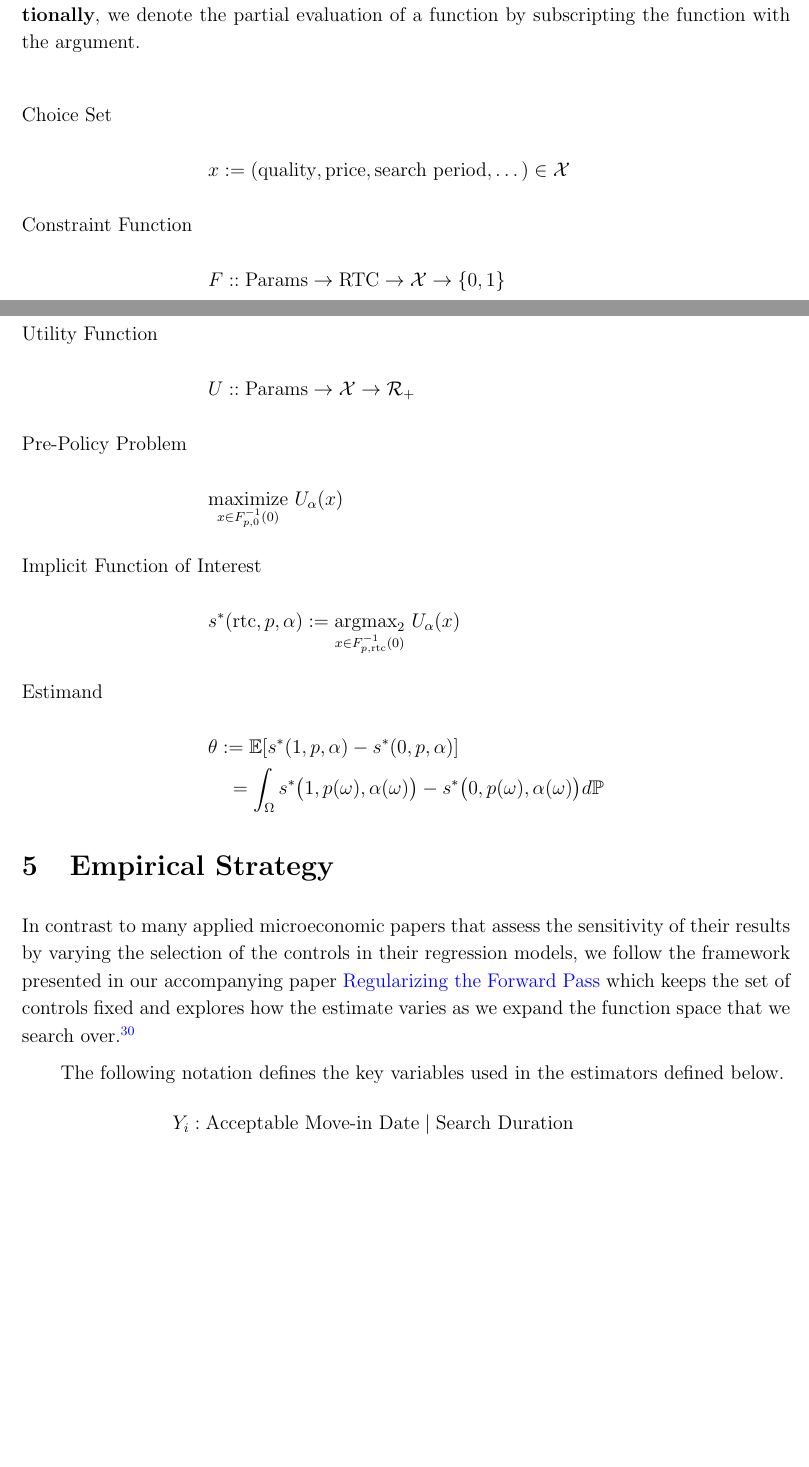
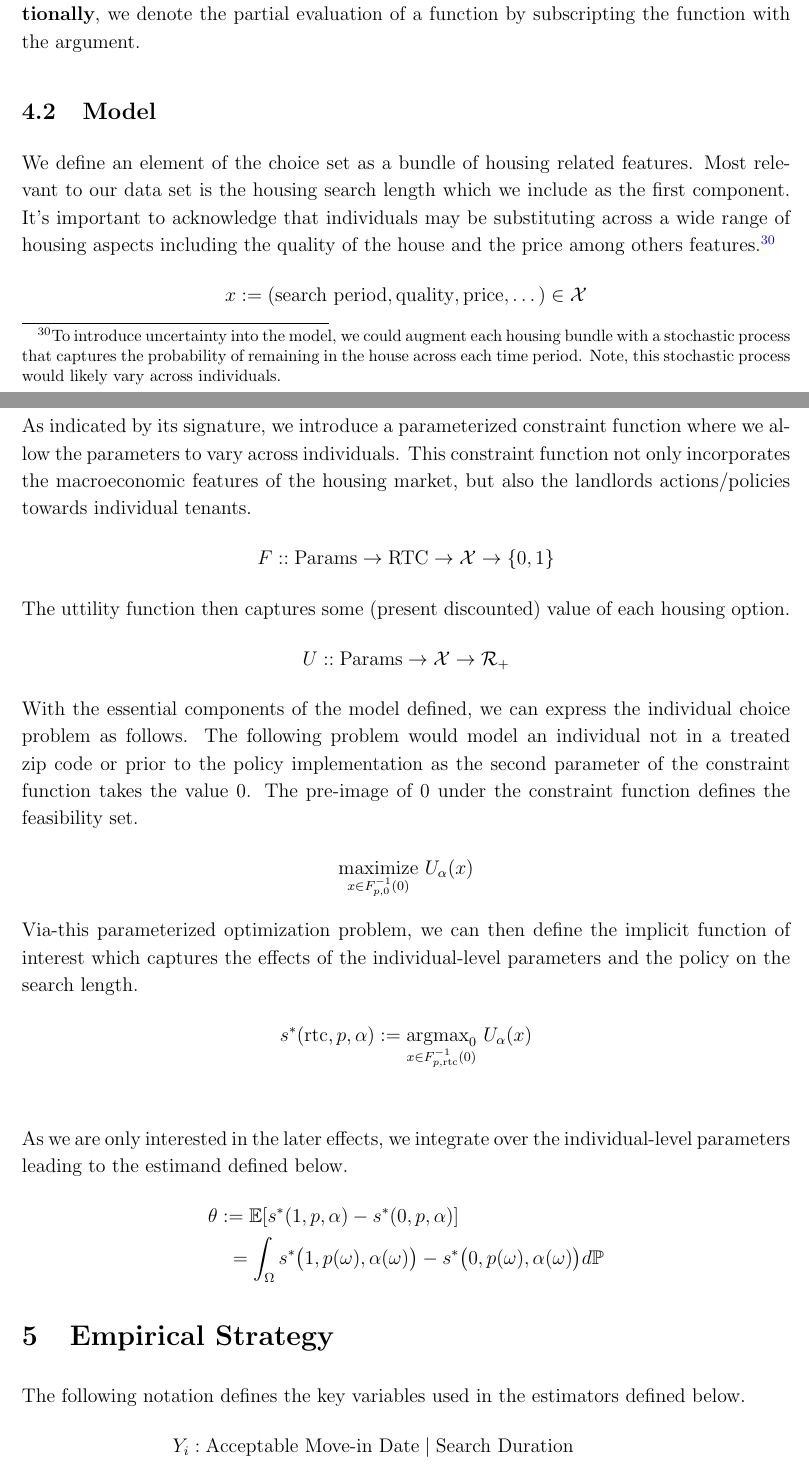
Before and after one commit to pharringtonp19/rtc_paper, a LaTeX paper (main.tex): two parts of pages 12 and 13 of 21 before the commit and two parts of pages 13 and 14 of 21 after it, joined at a grey line, cut so that both start at the same text, the shorter picture padded with empty space. Compiled offline with pdfLaTeX.

Commit message:
Updates from Overleaf

```diff
--- a/main.tex
+++ b/main.tex
@@ -297,18 +315,30 @@ The natural extension to the difference-in-difference estimator such that it has
 
 \section{Toy Model}
-In order to clarify our estimand of interest, we write down the following model. The key detail is that we parameterize the constraint function with the Right to Counsel Policy. Everything else is rather standard in that we allow the parameters of the constraint and utility functions to differ across individuals, and define our estimand as the expected value take with respect to these the probability law induced by these random variables. \textbf{Notationally}, we denote the partial evaluation of a function by subscripting the function with the argument.
+\subsection{Overview}
+In order to clarify our estimand of interest, we write down the following model. The key detail is that we parameterize the constraint function with the Right to Counsel Policy. Everything else is rather standard in that we allow the parameters of the constraint and utility functions to differ across individuals, and define our estimand as the expected value take with respect to these the probability law induced by these random variables. \textbf{Notationally}, we denote the partial evaluation of a function by subscripting the function with the argument.\par
+\subsection{Model}
+We define an element of the choice set as a bundle of housing related features. Most relevant to our data set is the housing search length which we include as the first component. It's important to acknowledge that individuals may be substituting across a wide range of housing aspects including the quality of the house and the price among others features.\footnote{To introduce uncertainty into the model, we could augment each housing bundle with a stochastic process that captures the probability of remaining in the house across each time period. Note, this stochastic process would likely vary across individuals.}
 \begin{align*}
-\intertext{Choice Set}
-   &x := (\textrm{quality}, \textrm{price}, \textrm{search period}, \dots ) \in \mathcal{X}\\
-\intertext{Constraint Function}
-&F :: \textrm{Params} \to  \textrm{RTC} \to \mathcal{X} \to \{0, 1\} \\
-\intertext{Utility Function}
-&U :: \textrm{Params} \to \mathcal{X} \to \mathcal{R}_+ \\
-\intertext{Pre-Policy Problem}
-&\underset{x \in F_{p, 0}^{-1}(0)}{\textrm{maximize}} \ U_{\alpha} (x) \\
-\intertext{Implicit Function of Interest}
-& s^*(\textrm{rtc}, p, \alpha) := \underset{x \in F_{p, \textrm{rtc}}^{-1}(0)}{\textrm{argmax}_2} \ U_{\alpha} (x) \\
-\intertext{Estimand}
+    x := (\textrm{search period}, \textrm{quality}, \textrm{price}, \dots ) \in \mathcal{X}
+\end{align*}
+As indicated by its signature, we introduce a parameterized constraint function where we allow the parameters to vary across individuals. This constraint function not only incorporates the macroeconomic features of the housing market, but also the landlords actions/policies towards individual tenants.
+\begin{align*}
+   F :: \textrm{Params} \to  \textrm{RTC} \to \mathcal{X} \to \{0, 1\}
+\end{align*}
+The uttility function then captures some (present discounted) value of each housing option.
+\begin{align*}
+U :: \textrm{Params} \to \mathcal{X} \to \mathcal{R}_+
+\end{align*}
+With the essential components of the model defined, we can express the individual choice problem as follows. The following problem would model an individual not in a treated zip code or prior to the policy implementation as the second parameter of the constraint function takes the value $0$. The pre-image of $0$ under the constraint function defines the feasibility set.
+\begin{align*}
+\underset{x \in F_{p, 0}^{-1}(0)}{\textrm{maximize}} \ U_{\alpha} (x)
+\end{align*}
+Via-this parameterized optimization problem, we can then define the implicit function of interest which captures the effects of the individual-level parameters and the policy on the search length.
+\begin{align*}
+s^*(\textrm{rtc}, p, \alpha) := \underset{x \in F_{p, \textrm{rtc}}^{-1}(0)}{\textrm{argmax}_0} \ U_{\alpha} (x) \\
+\end{align*}
+As we are only interested in the later effects, we integrate over the individual-level parameters leading to the estimand defined below.
+\begin{align*}
 &\theta := \mathbb{E}[s^*(1, p, \alpha) - s^*(0,  p, \alpha)] \\
 &\quad = \int _{\Omega} s^*\big(1, p(\omega), \alpha(\omega)\big) - s^*\big(0, p(\omega), \alpha(\omega)\big)d\mathbb{P}
 \end{align*}
@@ -316,10 +346,9 @@ In order to clarify our estimand of interest, we write down the following model.
 
 
 
-\section{Empirical Strategy}
-In contrast to many applied microeconomic papers that assess the sensitivity of their results by varying the selection of the controls in their regression models, we follow the framework presented in our accompanying paper \href{https://github.com/pharringtonp19/rfp_paper/blob/main/Regularizing_the_Forward_Pass.pdf}{Regularizing the Forward Pass} which keeps the set of controls fixed and explores how the estimate varies as we expand the function space that we search over.\footnote{If you are familiar with our ongoing work, you will notice that we have not yet applied the full model in this paper. We plan to do so in the next iteration of the paper.}\par
 
 
+\section{Empirical Strategy}
 The following notation defines the key variables used in the estimators defined below.
 \begin{align*}
     &Y_i: \textrm{Acceptable Move-in Date} \mid \textrm{Search Duration}\\
```
Also changed, not shown: main.tex (81 more changed lines).
